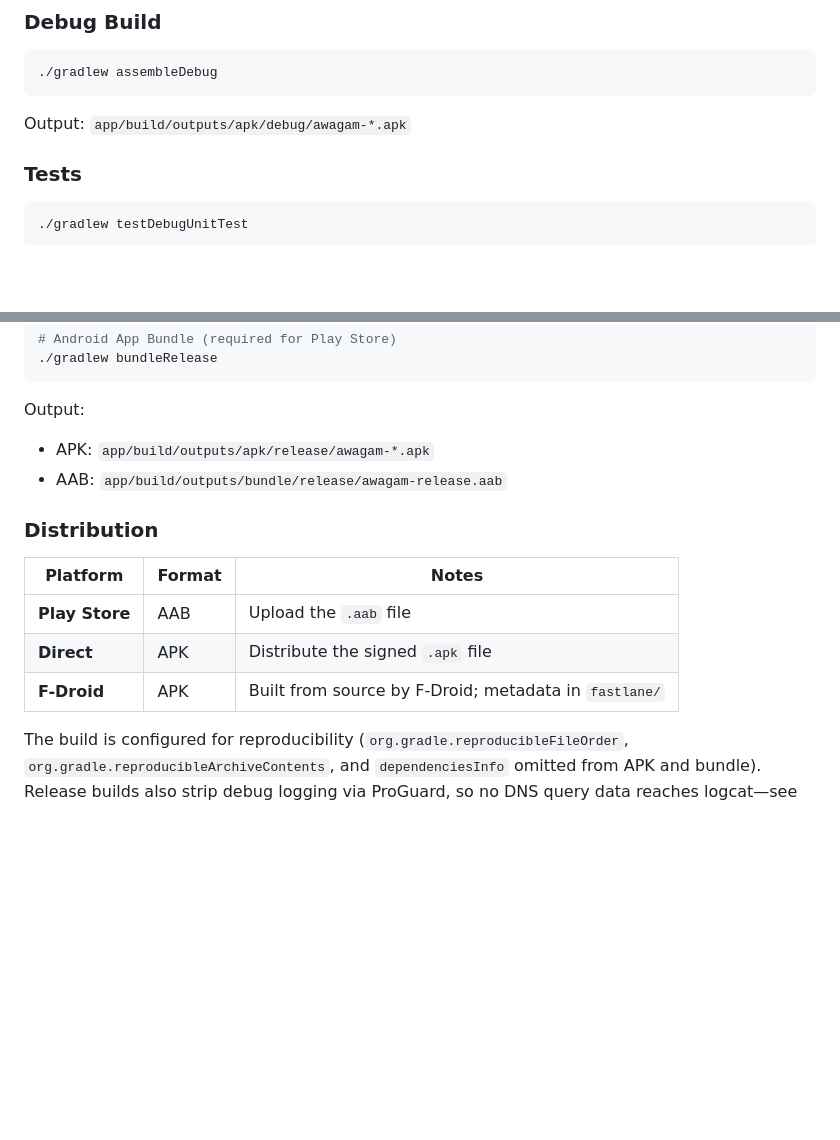
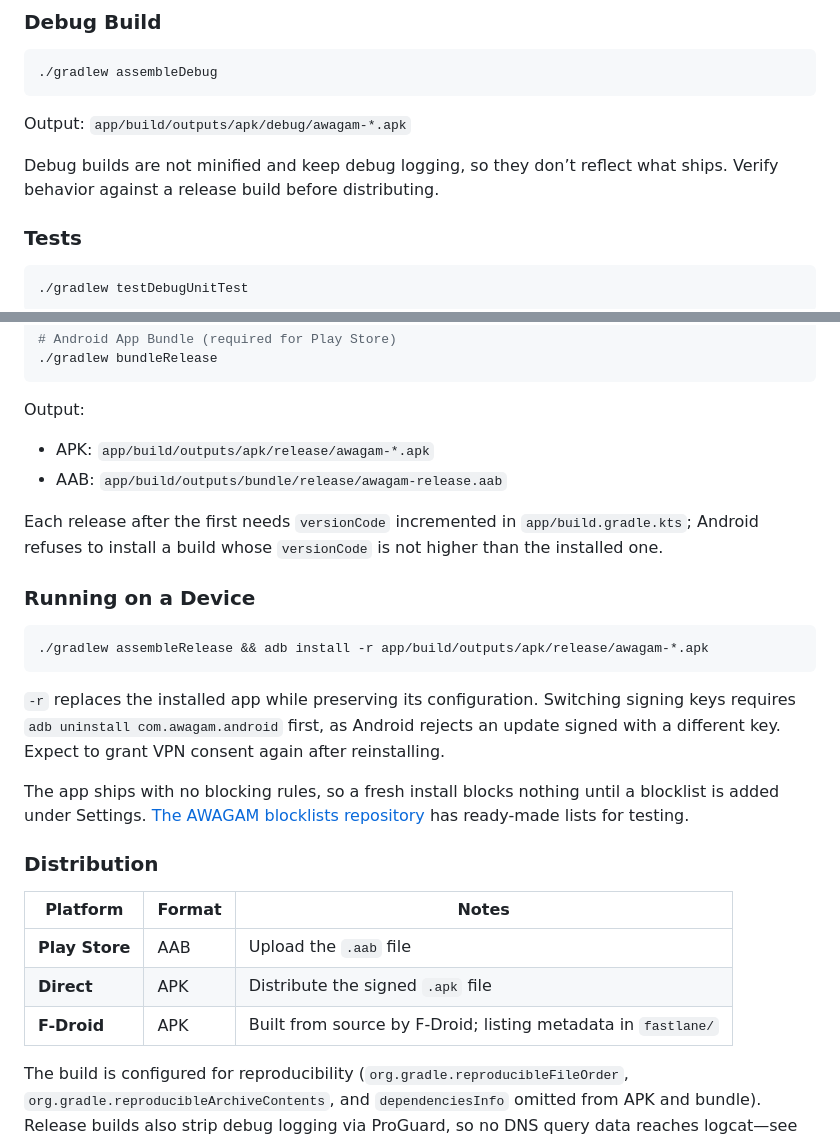
Before and after one commit to iadefensa/awagam-android, a Markdown page: README.md, 2 parts joined by grey strips. Rendered like a GitHub page; blank space fills up the shorter version.

Commit message:
docs: expand README with build and distribution details
Detailed steps for running debug and release builds, incrementing `versionCode`, and distributing via different platforms were added. Also included instructions for reinstalling on devices and linking to blocklist resources for testing.

(This commit message was AI-generated.)

Signed-off-by: Jens Oliver Meiert <jens@meiert.com>

````diff
--- a/README.md
+++ b/README.md
@@ -17,6 +17,8 @@ Visit IA Defensa for [general information about this app](https://iadefensa.com/
 ```
 
 Output: `app/build/outputs/apk/debug/awagam-*.apk`
+
+Debug builds are not minified and keep debug logging, so they don’t reflect what ships. Verify behavior against a release build before distributing.
 
 ### Tests
 
@@ -57,13 +59,25 @@ Output:
 * APK: `app/build/outputs/apk/release/awagam-*.apk`
 * AAB: `app/build/outputs/bundle/release/awagam-release.aab`
 
+Each release after the first needs `versionCode` incremented in `app/build.gradle.kts`; Android refuses to install a build whose `versionCode` is not higher than the installed one.
+
+### Running on a Device
+
+```shell
+./gradlew assembleRelease && adb install -r app/build/outputs/apk/release/awagam-*.apk
+```
+
+`-r` replaces the installed app while preserving its configuration. Switching signing keys requires `adb uninstall com.awagam.android` first, as Android rejects an update signed with a different key. Expect to grant VPN consent again after reinstalling.
+
+The app ships with no blocking rules, so a fresh install blocks nothing until a blocklist is added under Settings. [The AWAGAM blocklists repository](https://github.com/j9t/awagam-blocklists) has ready-made lists for testing.
+
 ### Distribution
 
 | Platform | Format | Notes |
 | --- | --- | --- |
 | **Play Store** | AAB | Upload the `.aab` file |
 | **Direct** | APK | Distribute the signed `.apk` file |
-| **F-Droid** | APK | Built from source by F-Droid; metadata in `fastlane/` |
+| **F-Droid** | APK | Built from source by F-Droid; listing metadata in `fastlane/` |
 
 The build is configured for reproducibility (`org.gradle.reproducibleFileOrder`, `org.gradle.reproducibleArchiveContents`, and `dependenciesInfo` omitted from APK and bundle). Release builds also strip debug logging via ProGuard, so no DNS query data reaches logcat—see [the privacy policy](PRIVACY.md).
 
````
